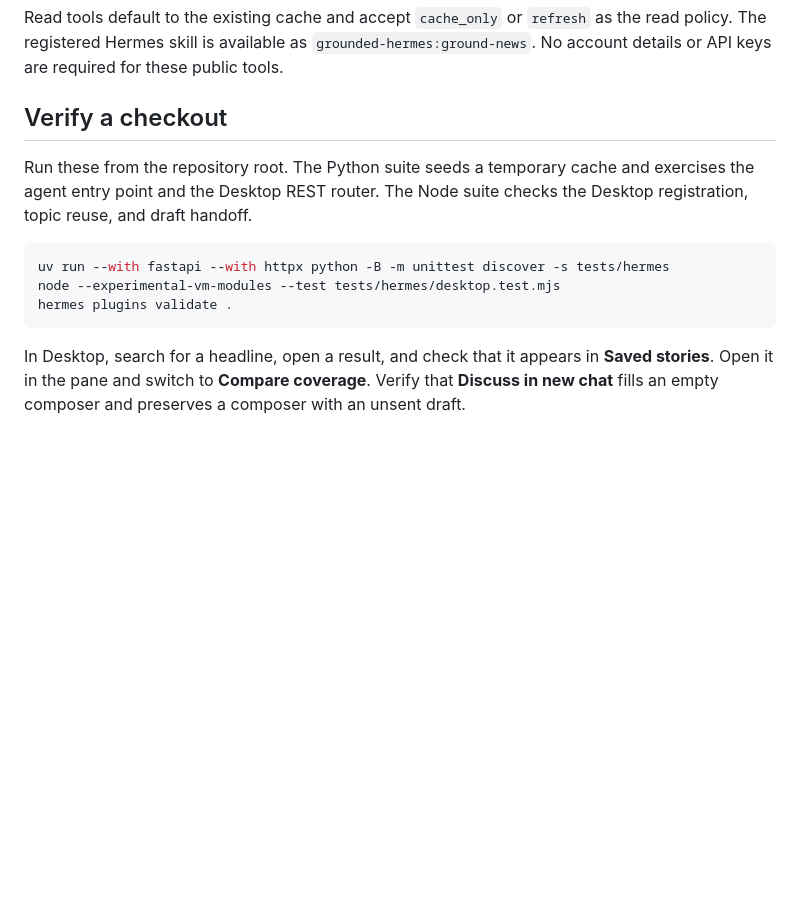
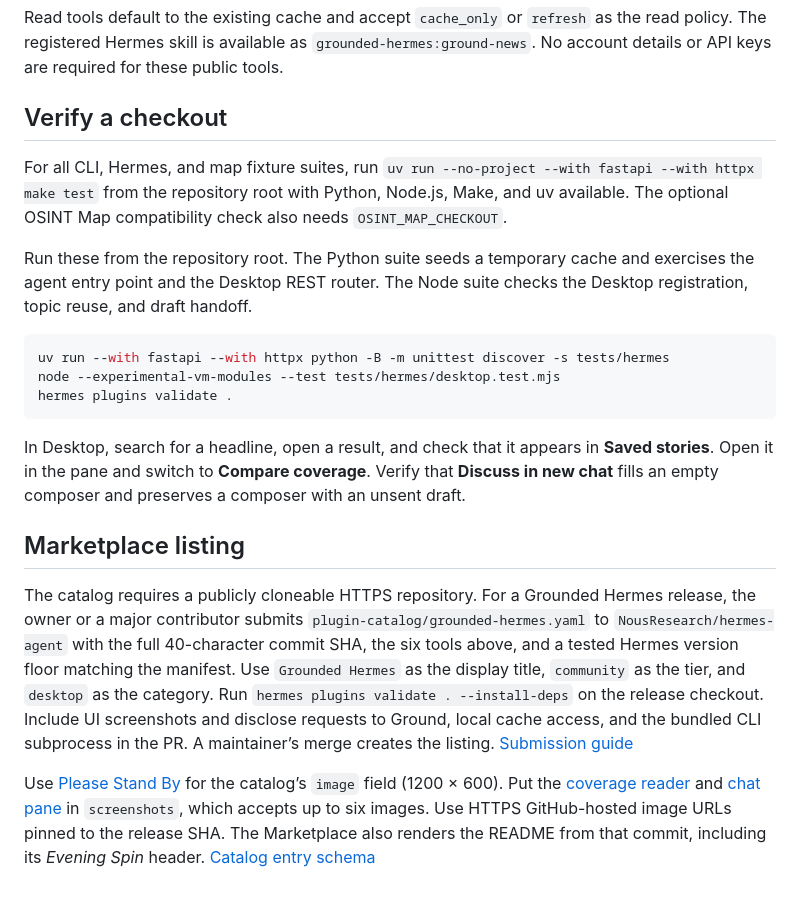
Before and after one commit to cygnostik/grounded-hermes, a Markdown page: docs/hermes.md, the part around the change. Drawn GitHub-style; blank space fills up the shorter version.

````diff
--- a/docs/hermes.md
+++ b/docs/hermes.md
@@ -40,6 +40,8 @@ Read tools default to the existing cache and accept `cache_only` or `refresh` as
 
 ## Verify a checkout
 
+For all CLI, Hermes, and map fixture suites, run `uv run --no-project --with fastapi --with httpx make test` from the repository root with Python, Node.js, Make, and uv available. The optional OSINT Map compatibility check also needs `OSINT_MAP_CHECKOUT`.
+
 Run these from the repository root. The Python suite seeds a temporary cache and exercises the agent entry point and the Desktop REST router. The Node suite checks the Desktop registration, topic reuse, and draft handoff.
 
 ```sh
@@ -49,3 +51,9 @@ hermes plugins validate .
 ```
 
 In Desktop, search for a headline, open a result, and check that it appears in **Saved stories**. Open it in the pane and switch to **Compare coverage**. Verify that **Discuss in new chat** fills an empty composer and preserves a composer with an unsent draft.
+
+## Marketplace listing
+
+The catalog requires a publicly cloneable HTTPS repository. For a Grounded Hermes release, the owner or a major contributor submits `plugin-catalog/grounded-hermes.yaml` to `NousResearch/hermes-agent` with the full 40-character commit SHA, the six tools above, and a tested Hermes version floor matching the manifest. Use `Grounded Hermes` as the display title, `community` as the tier, and `desktop` as the category. Run `hermes plugins validate . --install-deps` on the release checkout. Include UI screenshots and disclose requests to Ground, local cache access, and the bundled CLI subprocess in the PR. A maintainer’s merge creates the listing. [Submission guide](https://hermes-agent.nousresearch.com/docs/developer-guide/plugins/catalog-submission)
+
+Use [Please Stand By](images/please-stand-by.jpg) for the catalog’s `image` field (1200 × 600). Put the [coverage reader](images/coverage-reader.png) and [chat pane](images/chat-pane.png) in `screenshots`, which accepts up to six images. Use HTTPS GitHub-hosted image URLs pinned to the release SHA. The Marketplace also renders the README from that commit, including its *Evening Spin* header. [Catalog entry schema](https://github.com/NousResearch/hermes-agent/blob/main/plugin-catalog/README.md#entry-schema)
````
Also changed, not shown: README.md (+14 -43 lines), docs/images/please-stand-by.jpg (added), docs/images/the-evening-spin.jpg (added).
